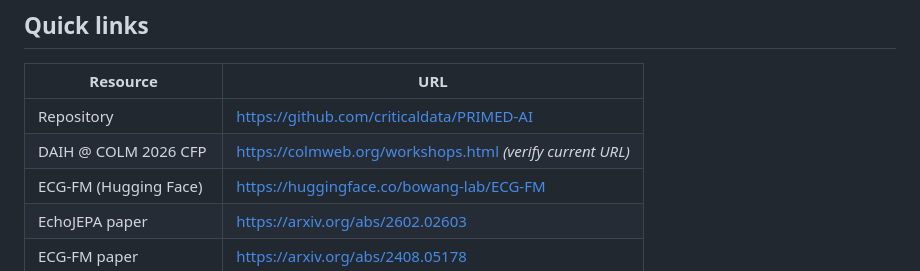
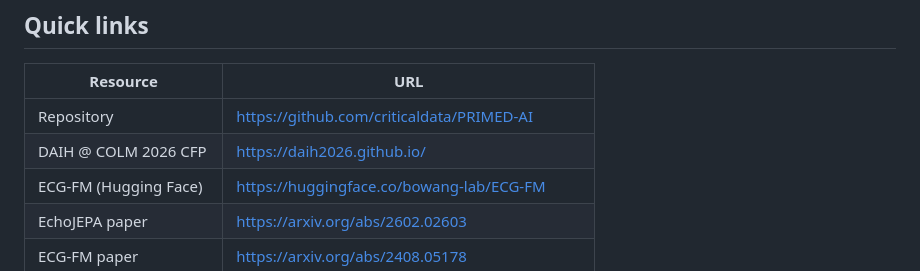
Before and after one commit to criticaldata/PRIMED-AI, a Markdown page: TASK.md, the part around the change. Drawn GitHub-style.

Commit message:
update URL

```diff
--- a/TASK.md
+++ b/TASK.md
@@ -39,7 +39,7 @@
 | Resource | URL |
 |----------|-----|
 | Repository | https://github.com/criticaldata/PRIMED-AI |
-| DAIH @ COLM 2026 CFP | https://colmweb.org/workshops.html *(verify current URL)* |
+| DAIH @ COLM 2026 CFP | https://daih2026.github.io/ |
 | ECG-FM (Hugging Face) | https://huggingface.co/bowang-lab/ECG-FM |
 | EchoJEPA paper | https://arxiv.org/abs/2602.02603 |
 | ECG-FM paper | https://arxiv.org/abs/2408.05178 |
```
